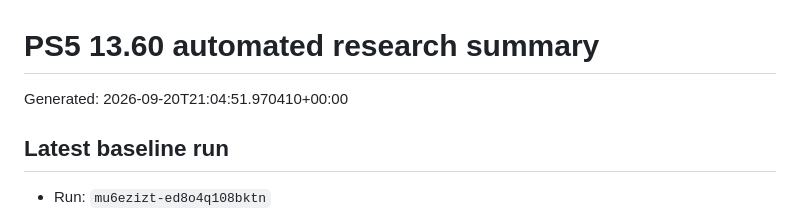
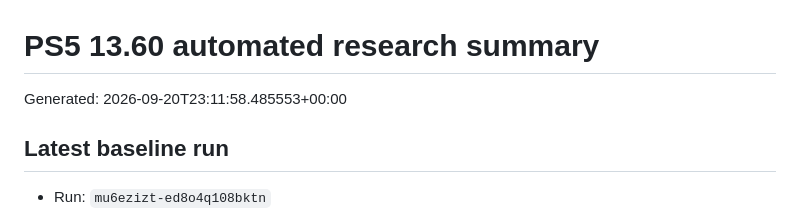
Before and after one commit to Tumelo00/deneme, a Markdown page: reports/summary.md, the part around the change. GitHub-like rendering.

Commit message:
Collect PS5 research reports

```diff
--- a/reports/summary.md
+++ b/reports/summary.md
@@ -1,6 +1,6 @@
 # PS5 13.60 automated research summary
 
-Generated: 2026-09-20T21:04:51.970410+00:00
+Generated: 2026-09-20T23:11:58.485553+00:00
 
 ## Latest baseline run
 
```
